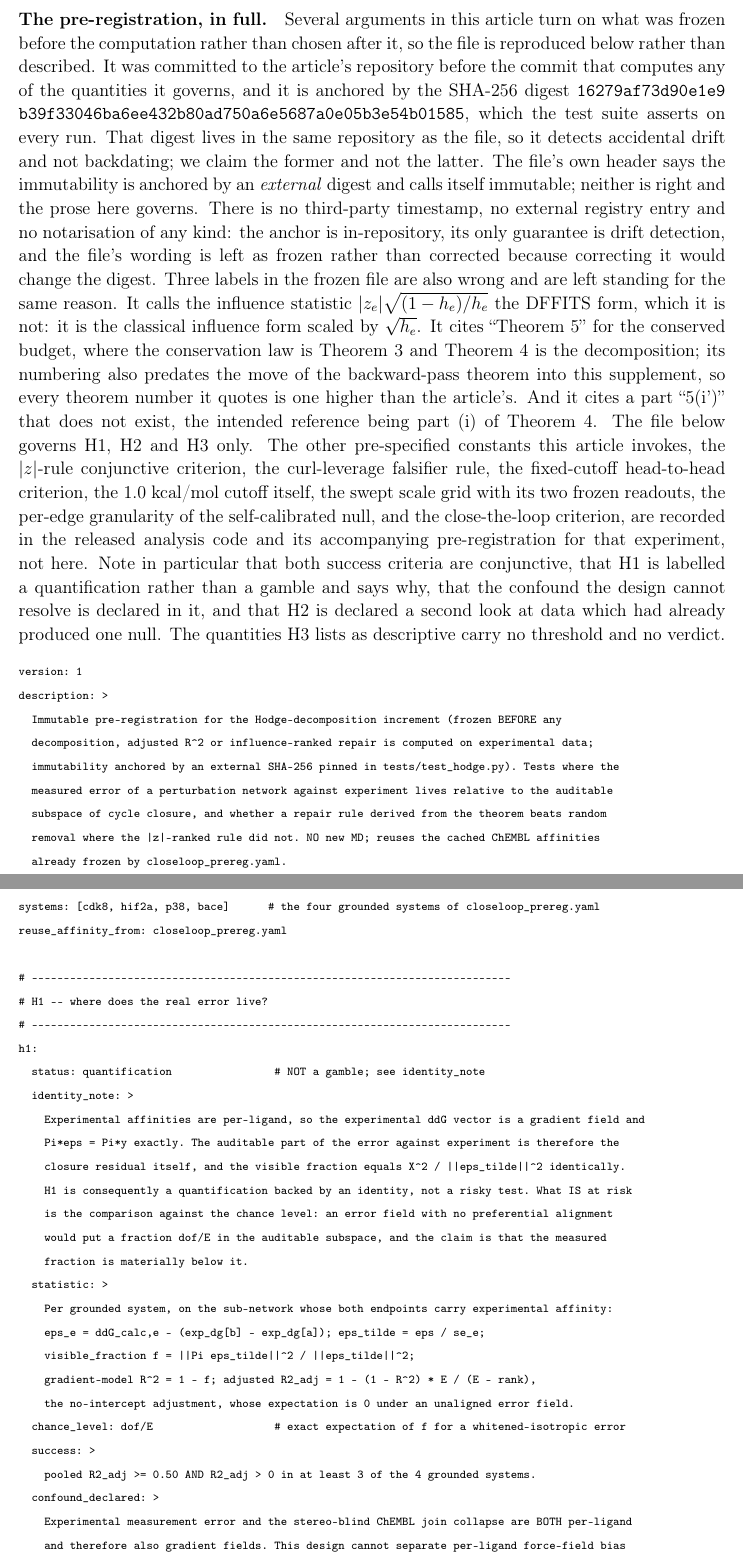
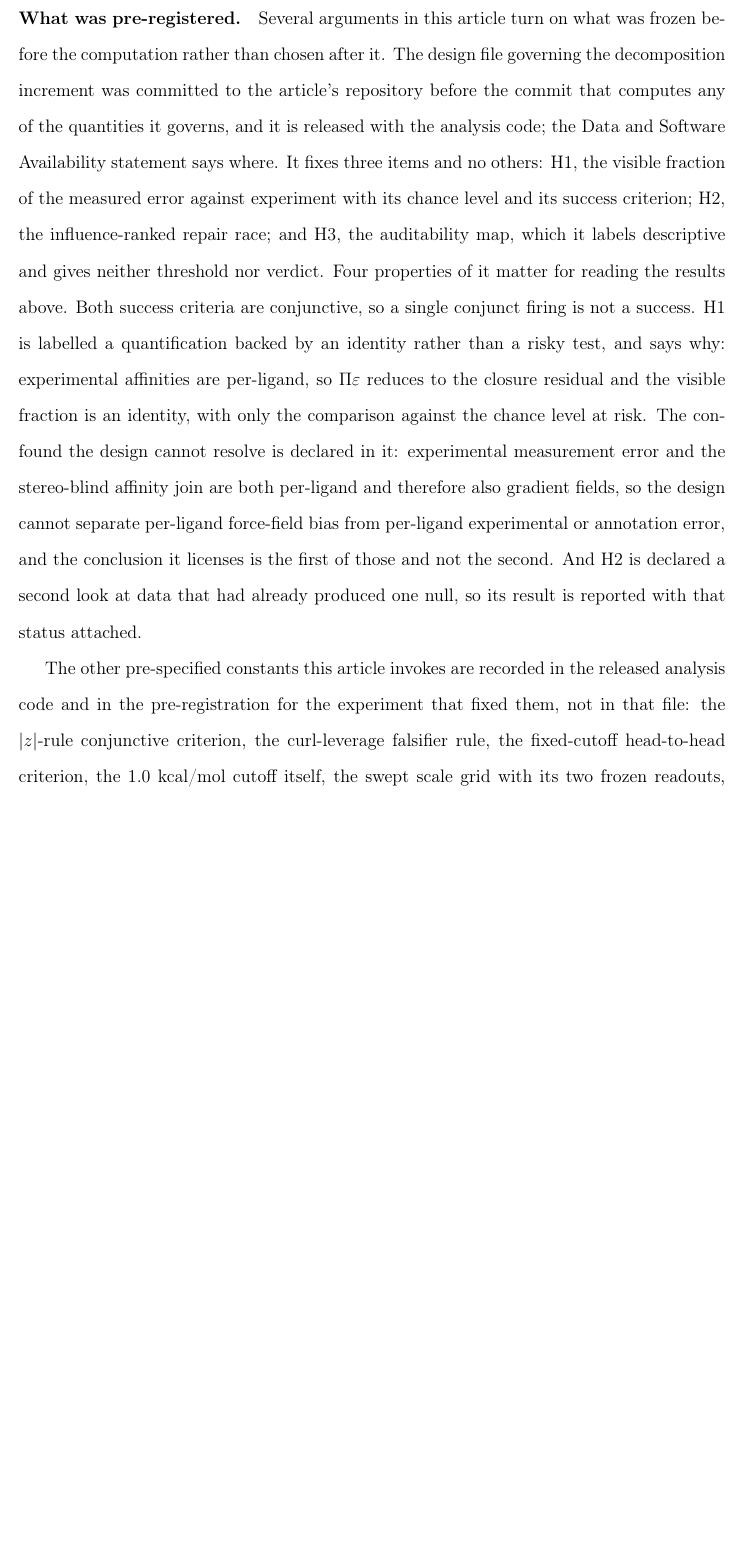
Before and after one commit to doctawho42/fep-surrogate-pipeline, a LaTeX paper (docs/paper_jctc.tex, which reads docs/paper_si.tex): two parts of pages 58 and 59 of 98 before the commit and part of page 58 of 96 after it, the two joined at a grey line, cut so that both start at the same text, the shorter picture padded with empty space. Compiled offline with pdfLaTeX.

Commit message:
docs(paper1): the supplement keeps what was pre-registered, not the bookkeeping around it
The section reproduced the whole design file verbatim and spent a paragraph on
the apparatus around it: the SHA-256 digest, what the anchor does and does not
guarantee, and three errors in the file's own wording that are left standing
because correcting them would change the digest. That is repository provenance,
not manuscript content, and it crowded out the thing a reader actually needs.

What stays is the substance: which three items the file fixes and that it fixes
no others, and the four properties that bear on how the results are read. Both
success criteria are conjunctive. H1 is a quantification backed by an identity
rather than a risky test, with the reason. The confound the design cannot
resolve, per-ligand experimental and annotation error being a gradient field like
per-ligand force-field bias, is declared. H2 is a second look at data that had
already produced one null. The list of pre-specified constants living in the code
stays, and so does the audit of the three that live only there, since a mismatch
between a frozen criterion and its printed description is a finding rather than
bookkeeping.

The removed material is now docs/prereg_provenance.md: the digest and the test
that asserts it, the plain statement that an in-repository anchor detects drift
and is not evidence against backdating, and the table of the three errors in the
frozen file against what is correct.

This dissolves rather than reverses two parts of editor item 9. Breaking the
digest so it renders, and footnoting the file's label errors, mattered only
because the file was printed in the PDF. What the item was protecting, that a
reader can check the claims against what was actually frozen, now runs through
the released repository, which the Data and Software Availability statement
already promises.

The built PDFs are deliberately not in this commit: a figure pass is in flight
and is rewriting them. They land with it.

```diff
--- a/docs/paper_si.tex
+++ b/docs/paper_si.tex
@@ -250,33 +250,25 @@ Section~\ref{sec:stability} places on it. Rows are ordered by auditable fraction
 marks are recomputed from the three replicates by the same code that draws
 Figure~\ref{fig:Hodge}, not transcribed from the main text.
 
-\paragraph{The pre-registration, in full.} Several arguments in this article turn on what was
-frozen before the computation rather than chosen after it, so the file is reproduced below rather
-than described. It was committed to the article's repository before the commit that computes any of
-the quantities it governs, and it is anchored by the SHA-256 digest
-\texttt{16279af73d90e1e9\allowbreak{}b39f33046ba6ee43\allowbreak{}2b80ad750a6e5687\allowbreak{}%
-a0e05b3e54b01585}, which the test suite asserts on every run. That digest lives in the same
-repository as the file, so it detects accidental drift and not backdating; we claim the former and
-not the latter. The file's own header says the immutability is anchored by an \emph{external}
-digest and calls itself immutable; neither is right and the prose here governs. There is no
-third-party timestamp, no external registry entry and no notarisation of any kind: the anchor is
-in-repository, its only guarantee is drift detection, and the file's wording is left as frozen
-rather than corrected because correcting it would change the digest. Three labels in the frozen file
-are also wrong and are left standing for the same reason. It calls the influence statistic
-$|z_e|\sqrt{(1-h_e)/h_e}$ the DFFITS form, which it is not: it is the classical influence form
-scaled by $\sqrt{h_e}$. It cites ``Theorem 5'' for the conserved budget, where the conservation law
-is Theorem~\ref{thm:cons} and Theorem~\ref{thm:hodge} is the decomposition; its numbering also
-predates the move of the backward-pass theorem into this supplement, so every theorem number it
-quotes is one higher than the article's. And it cites a part ``5(i')'' that does not exist, the
-intended reference being part (i) of Theorem~\ref{thm:hodge}. The file below governs
-H1, H2 and H3 only. The other pre-specified constants this article invokes, the $|z|$-rule
+\paragraph{What was pre-registered.} Several arguments in this article turn on what was frozen
+before the computation rather than chosen after it. The design file governing the decomposition
+increment was committed to the article's repository before the commit that computes any of the
+quantities it governs, and it is released with the analysis code; the Data and Software
+Availability statement says where. It fixes three items and no others: H1, the visible fraction of
+the measured error against experiment with its chance level and its success criterion; H2, the
+influence-ranked repair race; and H3, the auditability map, which it labels descriptive and gives
+neither threshold nor verdict. Four properties of it matter for reading the results above. Both
+success criteria are conjunctive, so a single conjunct firing is not a success. H1 is labelled a
+quantification backed by an identity rather than a risky test, and says why: experimental
+affinities are per-ligand, so $\Pi\varepsilon$ reduces to the closure residual and the visible
+fraction is an identity, with only the comparison against the chance level at risk. The confound
+the design cannot resolve is declared in it: experimental measurement error and the stereo-blind
+affinity join are both per-ligand and therefore also gradient fields, so the design cannot separate
+per-ligand force-field bias from per-ligand experimental or annotation error, and the conclusion it
+licenses is the first of those and not the second. And H2 is declared a second look at data that
+had already produced one null, so its result is reported with that status attached.
+
+The other pre-specified constants this article invokes are recorded in the released analysis code
+and in the pre-registration for the experiment that fixed them, not in that file: the $|z|$-rule
 conjunctive criterion, the curl-leverage falsifier rule, the fixed-cutoff head-to-head criterion,
 the $1.0$ kcal/mol cutoff itself, the swept scale grid with its two frozen readouts, the per-edge
-granularity of the self-calibrated null, and the close-the-loop criterion, are recorded in the
-released analysis code and its accompanying pre-registration for that experiment, not here. Note in particular that both
-success criteria are conjunctive, that H1 is labelled a quantification rather than a gamble and
-says why, that the confound the design cannot resolve is declared in it, and that H2 is declared a
-second look at data which had already produced one null. The quantities H3 lists as descriptive
-carry no threshold and no verdict.
-\scriptsize
-\verbatiminput{../data/openfe_replicates/hodge_prereg.yaml}
```
Also changed, not shown: docs/prereg_provenance.md (added, +56 -0 lines), docs/paper_si.tex (5 more changed lines).
